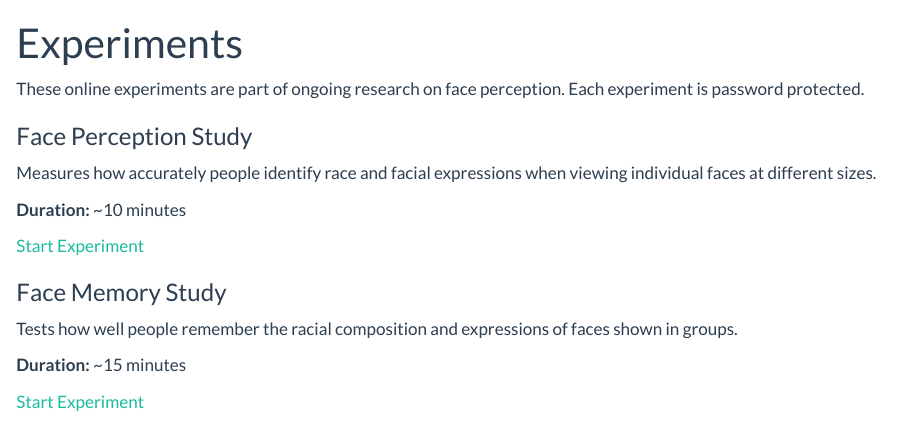
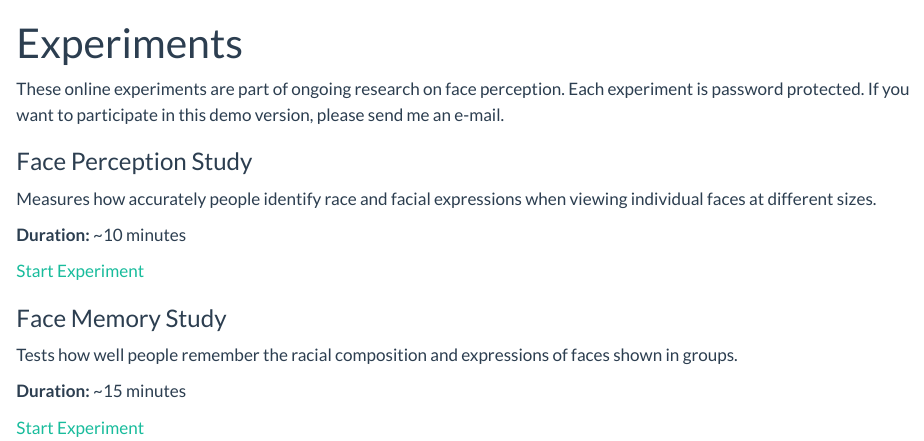
Before and after one commit to julio-garbers/juliogarbers.github.io, a Quarto document (experiments.qmd): the page in a window 1100 px wide, from its top. Rendered offline with R 4.5, knitr and Pandoc in place of Quarto, with nearby package versions.

Commit message:
update: add info about email

```diff
--- a/experiments.qmd
+++ b/experiments.qmd
@@ -4,7 +4,7 @@ pagetitle: "Experiments | Julio Garbers"
 ---
 
 ::: {.experiments-intro}
-These online experiments are part of ongoing research on face perception. Each experiment is password protected.
+These online experiments are part of ongoing research on face perception. Each experiment is password protected. If you want to participate in this demo version, please send me an e-mail.
 :::
 
 ::: {.experiments-grid}
```
